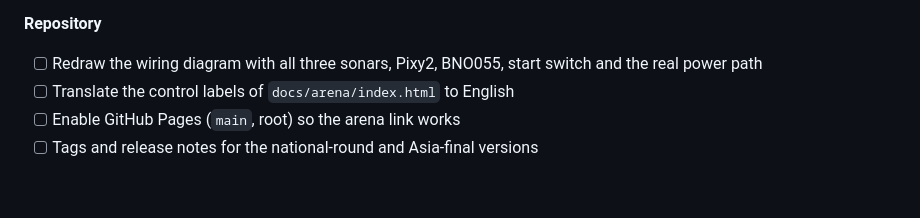
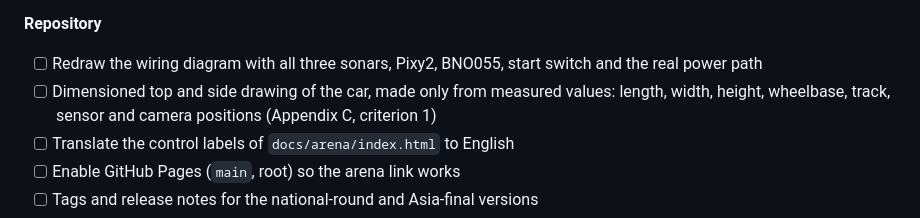
Before and after one commit to BllueWave/WRO-Future-Engineers-2026, a Markdown page: README.md, the part around the change. Drawn GitHub-style; blank space fills up the shorter version.

Commit message:
Add a dimensioned drawing to the team TODO checklist
Appendix C criterion 1 asks for a dimensioned layout drawing. The README had
no place for it, so it is now a checklist item that must use measured values.

```diff
--- a/README.md
+++ b/README.md
@@ -749,6 +749,7 @@ TODO(team): confirm the authorship and origin of `Models/WRO_AUMers_main_body_3D
 
 **Repository**
 - [ ] Redraw the wiring diagram with all three sonars, Pixy2, BNO055, start switch and the real power path
+- [ ] Dimensioned top and side drawing of the car, made only from measured values: length, width, height, wheelbase, track, sensor and camera positions (Appendix C, criterion 1)
 - [ ] Translate the control labels of `docs/arena/index.html` to English
 - [ ] Enable GitHub Pages (`main`, root) so the arena link works
 - [ ] Tags and release notes for the national-round and Asia-final versions
```
